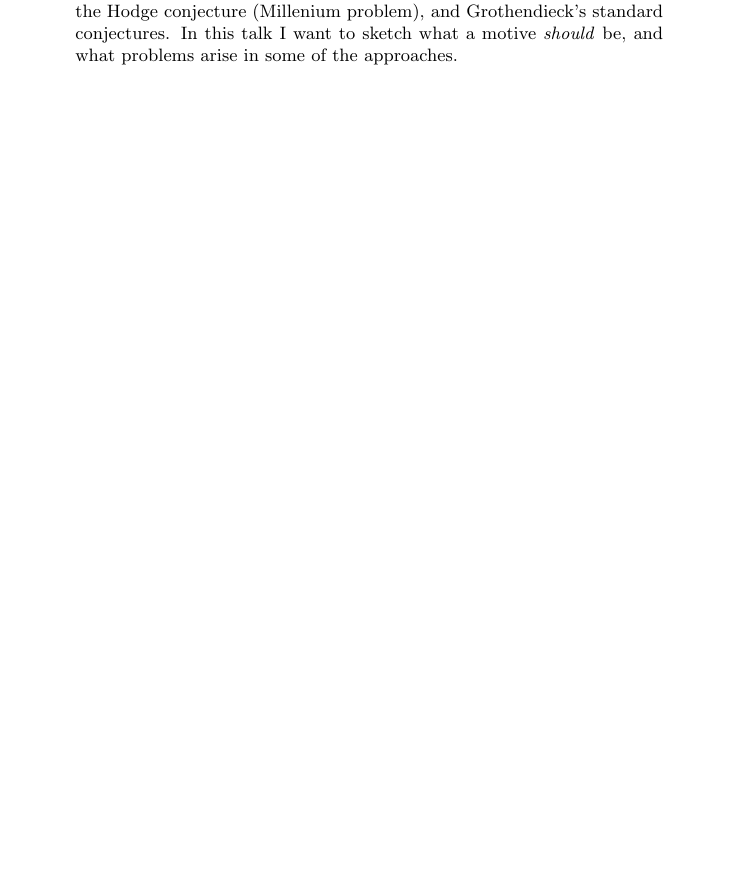
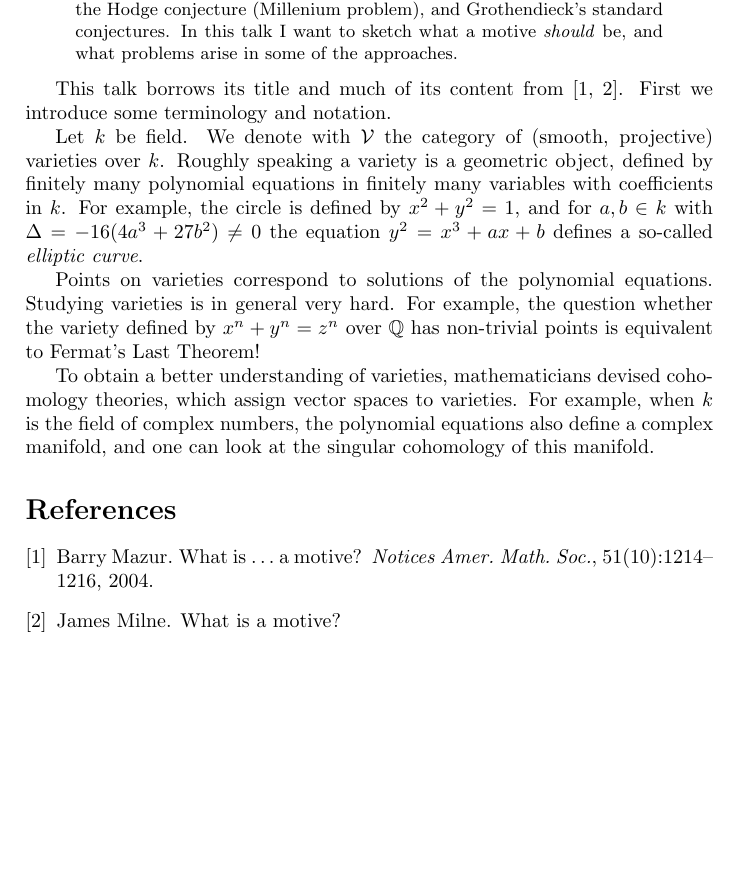
Before and after one commit to jcommelin/whatisamotive, a LaTeX paper (wiam.tex): part of the page, cut so that both start at the same text, the shorter picture padded with empty space. Compiled offline with pdfLaTeX.

Commit message:
First attempt at an introduction

```diff
--- a/wiam.tex
+++ b/wiam.tex
@@ -18,5 +18,27 @@
 	approaches.
 \end{abstract} % -}}}
 
+This talk borrows its title and much of its content from \cite{mazur,milne}.
+First we introduce some terminology and notation.
 
+Let $k$ be field. We denote with $\mathcal{V}$ the category of (smooth,
+projective) varieties over $k$. Roughly speaking a variety is a geometric
+object, defined by finitely many polynomial equations in finitely many
+variables with coefficients in $k$. For example, the circle is defined by
+$x^{2} + y^{2} = 1$, and for $a,b \in k$ with $\Delta = -16(4a^{3} + 27b^{2})
+\ne 0$ the equation $y^{2} = x^{3} + ax + b$ defines a so-called \emph{elliptic
+curve}.
+
+Points on varieties correspond to solutions of the polynomial equations.
+Studying varieties is in general very hard. For example, the question whether
+the variety defined by $x^{n} + y^{n} = z^{n}$ over $\mathbb{Q}$ has
+non-trivial points is equivalent to Fermat's Last Theorem!
+
+To obtain a better understanding of varieties, mathematicians devised
+cohomology theories, which assign vector spaces to varieties. For example, when
+$k$ is the field of complex numbers, the polynomial equations also define a
+complex manifold, and one can look at the singular cohomology of this manifold.
+
+\bibliographystyle{plain}
+\bibliography{bib}
 \end{document}
```
